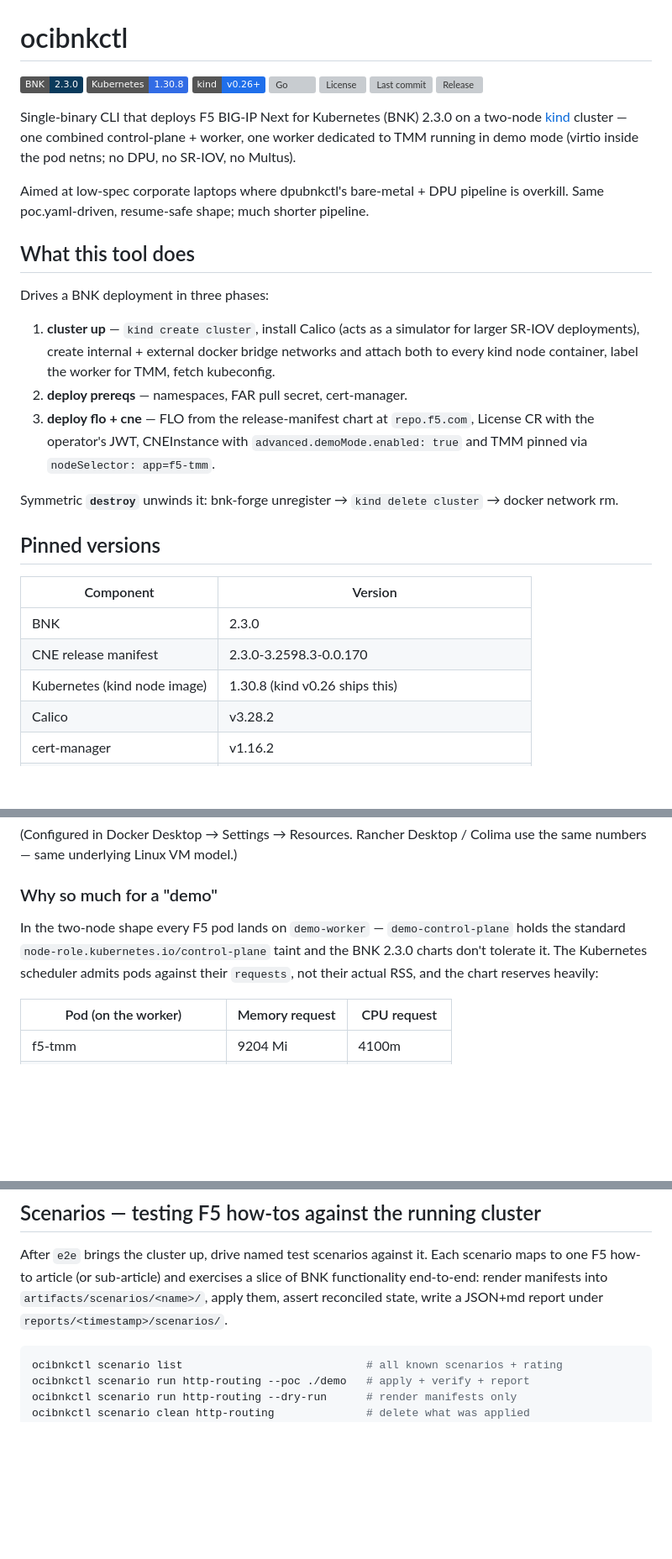
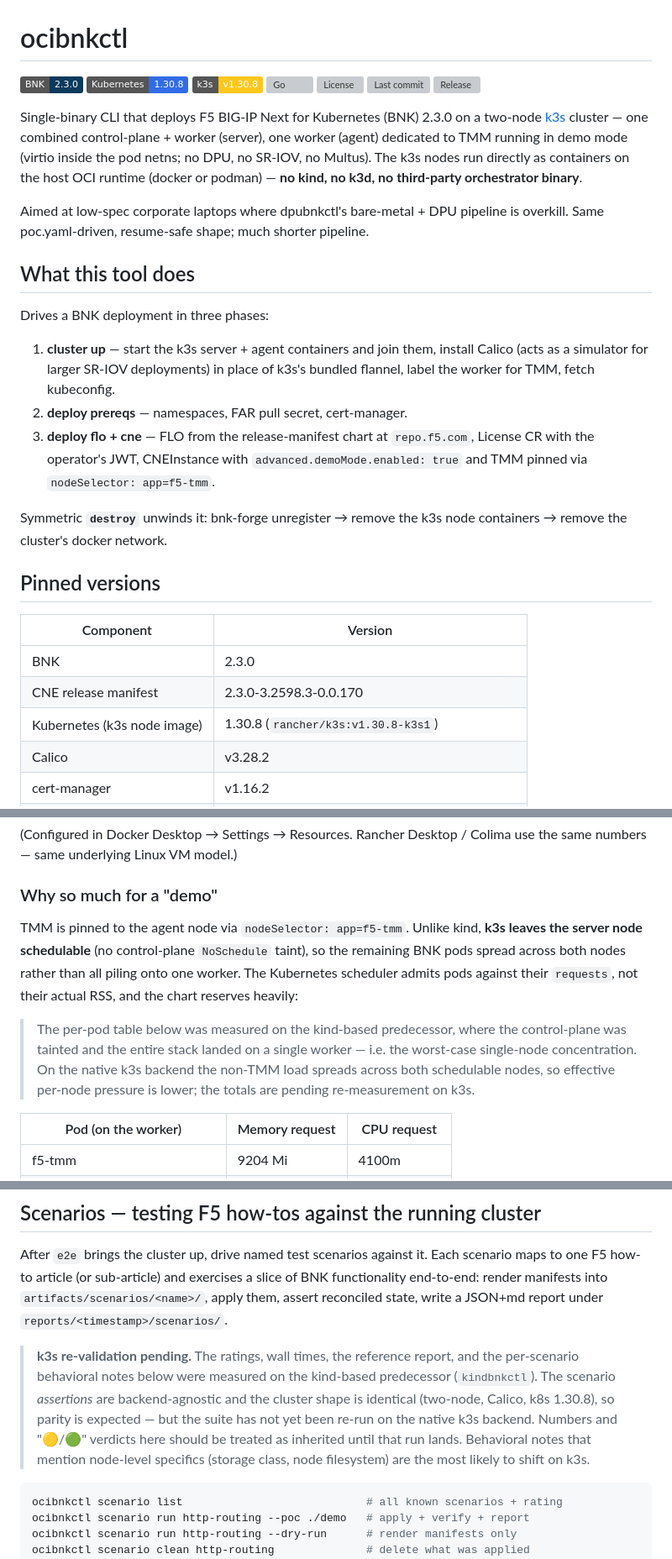
Before and after one commit to mwiget/ocibnkctl, a Markdown page: README.md, 3 parts joined by grey strips. Shown at 84% size. GitHub-like rendering; badges without logos; blank space fills up the shorter version; grey boxes are pictures that could not be loaded.

````diff
--- a/README.md
+++ b/README.md
@@ -2,16 +2,19 @@
 
 ![BNK](https://img.shields.io/badge/BNK-2.3.0-0a3a5c)
 ![Kubernetes](https://img.shields.io/badge/Kubernetes-1.30.8-326ce5?logo=kubernetes&logoColor=white)
-![kind](https://img.shields.io/badge/kind-v0.26%2B-1f6feb)
+![k3s](https://img.shields.io/badge/k3s-v1.30.8-ffc61c)
 ![Go](https://img.shields.io/github/go-mod/go-version/mwiget/ocibnkctl)
 ![License](https://img.shields.io/github/license/mwiget/ocibnkctl)
 ![Last commit](https://img.shields.io/github/last-commit/mwiget/ocibnkctl)
 [![Release](https://img.shields.io/github/v/release/mwiget/ocibnkctl?label=download)](https://github.com/mwiget/ocibnkctl/releases/latest)
 
 Single-binary CLI that deploys F5 BIG-IP Next for Kubernetes (BNK) 2.3.0
-on a two-node [kind](https://kind.sigs.k8s.io/) cluster — one combined
-control-plane + worker, one worker dedicated to TMM running in demo
-mode (virtio inside the pod netns; no DPU, no SR-IOV, no Multus).
+on a two-node [k3s](https://k3s.io/) cluster — one combined
+control-plane + worker (server), one worker (agent) dedicated to TMM
+running in demo mode (virtio inside the pod netns; no DPU, no SR-IOV, no
+Multus). The k3s nodes run directly as containers on the host OCI
+runtime (docker or podman) — **no kind, no k3d, no third-party
+orchestrator binary**.
 
 Aimed at low-spec corporate laptops where dpubnkctl's bare-metal +
 DPU pipeline is overkill. Same poc.yaml-driven, resume-safe shape;
@@ -21,18 +24,18 @@ much shorter pipeline.
 
 Drives a BNK deployment in three phases:
 
-1. **cluster up** — `kind create cluster`, install Calico (acts as a
-   simulator for larger SR-IOV deployments), create internal + external
-   docker bridge networks and attach both to every kind node container,
-   label the worker for TMM, fetch kubeconfig.
+1. **cluster up** — start the k3s server + agent containers and join
+   them, install Calico (acts as a simulator for larger SR-IOV
+   deployments) in place of k3s's bundled flannel, label the worker for
+   TMM, fetch kubeconfig.
 2. **deploy prereqs** — namespaces, FAR pull secret, cert-manager.
 3. **deploy flo + cne** — FLO from the release-manifest chart at
    `repo.f5.com`, License CR with the operator's JWT, CNEInstance with
    `advanced.demoMode.enabled: true` and TMM pinned via `nodeSelector:
    app=f5-tmm`.
 
-Symmetric **`destroy`** unwinds it: bnk-forge unregister → `kind
-delete cluster` → docker network rm.
+Symmetric **`destroy`** unwinds it: bnk-forge unregister → remove the
+k3s node containers → remove the cluster's docker network.
 
 ## Pinned versions
 
@@ -40,7 +43,7 @@ delete cluster` → docker network rm.
 |---|---|
 | BNK | 2.3.0 |
 | CNE release manifest | 2.3.0-3.2598.3-0.0.170 |
-| Kubernetes (kind node image) | 1.30.8 (kind v0.26 ships this) |
+| Kubernetes (k3s node image) | 1.30.8 (`rancher/k3s:v1.30.8-k3s1`) |
 | Calico | v3.28.2 |
 | cert-manager | v1.16.2 |
 | FLO chart | resolved at deploy time from the release manifest |
@@ -57,11 +60,19 @@ Colima use the same numbers — same underlying Linux VM model.)
 
 ### Why so much for a "demo"
 
-In the two-node shape every F5 pod lands on `demo-worker` —
-`demo-control-plane` holds the standard `node-role.kubernetes.io/control-plane`
-taint and the BNK 2.3.0 charts don't tolerate it. The Kubernetes
-scheduler admits pods against their `requests`, not their actual
-RSS, and the chart reserves heavily:
+TMM is pinned to the agent node via `nodeSelector: app=f5-tmm`. Unlike
+kind, **k3s leaves the server node schedulable** (no control-plane
+`NoSchedule` taint), so the remaining BNK pods spread across both nodes
+rather than all piling onto one worker. The Kubernetes scheduler admits
+pods against their `requests`, not their actual RSS, and the chart
+reserves heavily:
+
+> The per-pod table below was measured on the kind-based predecessor,
+> where the control-plane was tainted and the entire stack landed on a
+> single worker — i.e. the worst-case single-node concentration. On the
+> native k3s backend the non-TMM load spreads across both schedulable
+> nodes, so effective per-node pressure is lower; the totals are pending
+> re-measurement on k3s.
 
 | Pod (on the worker)                 | Memory request | CPU request |
 |---|---|---|
@@ -387,6 +395,16 @@ exercises a slice of BNK functionality end-to-end: render manifests
 into `artifacts/scenarios/<name>/`, apply them, assert reconciled
 state, write a JSON+md report under `reports/<timestamp>/scenarios/`.
 
+> **k3s re-validation pending.** The ratings, wall times, the reference
+> report, and the per-scenario behavioral notes below were measured on
+> the kind-based predecessor (`kindbnkctl`). The scenario *assertions*
+> are backend-agnostic and the cluster shape is identical (two-node,
+> Calico, k8s 1.30.8), so parity is expected — but the suite has not yet
+> been re-run on the native k3s backend. Numbers and "🟡/🟢" verdicts
+> here should be treated as inherited until that run lands. Behavioral
+> notes that mention node-level specifics (storage class, node
+> filesystem) are the most likely to shift on k3s.
+
 ```bash
 ocibnkctl scenario list                            # all known scenarios + rating
 ocibnkctl scenario run http-routing --poc ./demo   # apply + verify + report
````
Also changed, not shown: other parts of README.md (+52 -50 lines), CLAUDE.md (+27 -21 lines).
